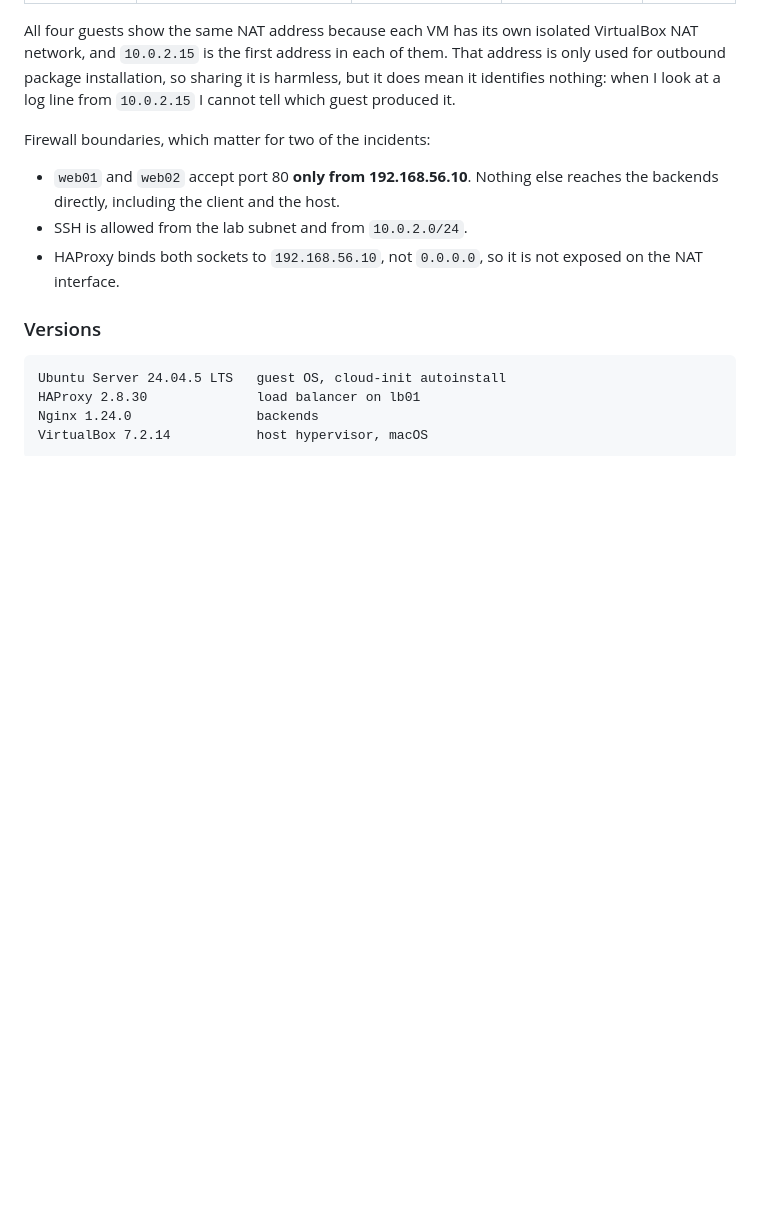
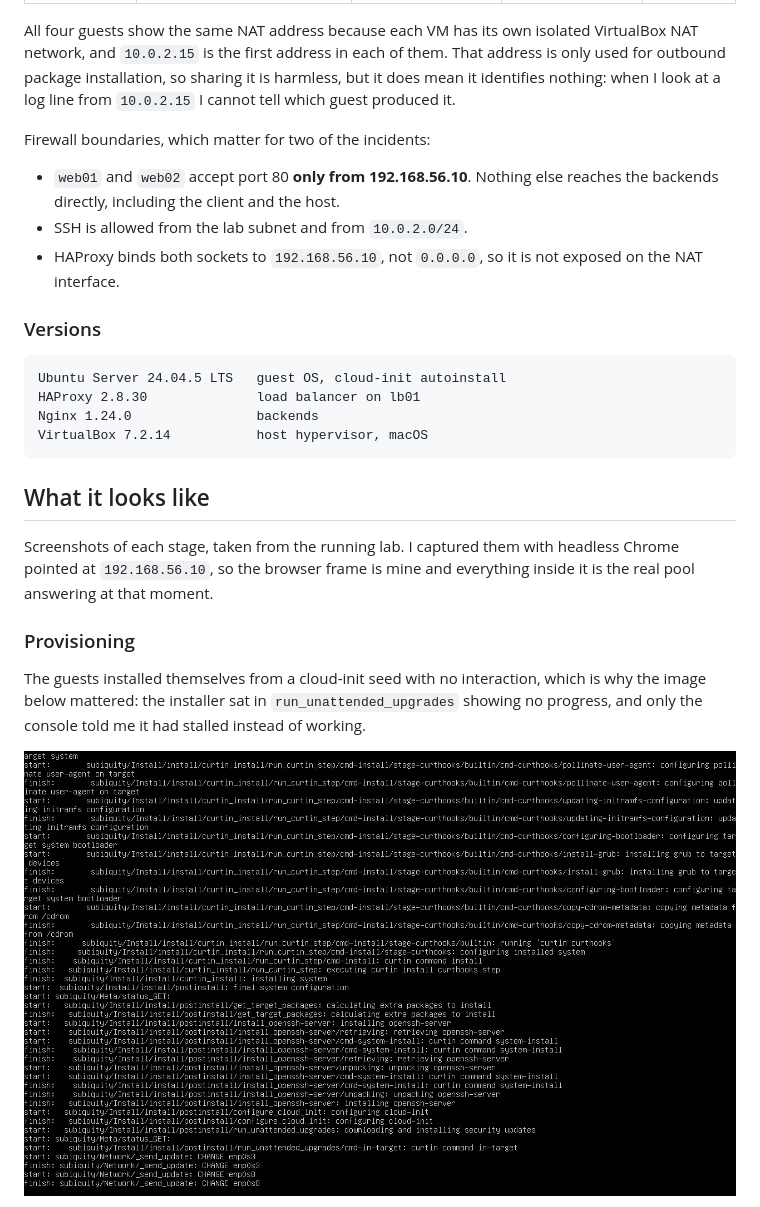
Before and after one commit to sanojabby/Azure-Load-Balancer-high-availability-lab, a Markdown page: README.md, the part around one of its changes. GitHub-like rendering; blank space fills up the shorter version.

````diff
--- a/README.md
+++ b/README.md
@@ -81,3 +81,18 @@ HAProxy 2.8.30              load balancer on lb01
 Nginx 1.24.0                backends
 VirtualBox 7.2.14           host hypervisor, macOS
 ```
+
+## What it looks like
+
+Screenshots of each stage, taken from the running lab. I captured them with headless Chrome
+pointed at `192.168.56.10`, so the browser frame is mine and everything inside it is the
+real pool answering at that moment.
+
+### Provisioning
+
+The guests installed themselves from a cloud-init seed with no interaction, which is why
+the image below mattered: the installer sat in `run_unattended_upgrades` showing no
+progress, and only the console told me it had stalled instead of working.
+
+![Ubuntu autoinstall stalled during dist-upgrade](screenshots/02-installer-stuck-dist-upgrade.png)
+
````
Also changed, not shown: other parts of README.md (+48 -2 lines), screenshots/03-web-tier-web01.png (added), screenshots/03-web-tier-web02.png (added), screenshots/04-lb-stats-healthy.png (added), screenshots/05-incident1-web01-down.png (added).
